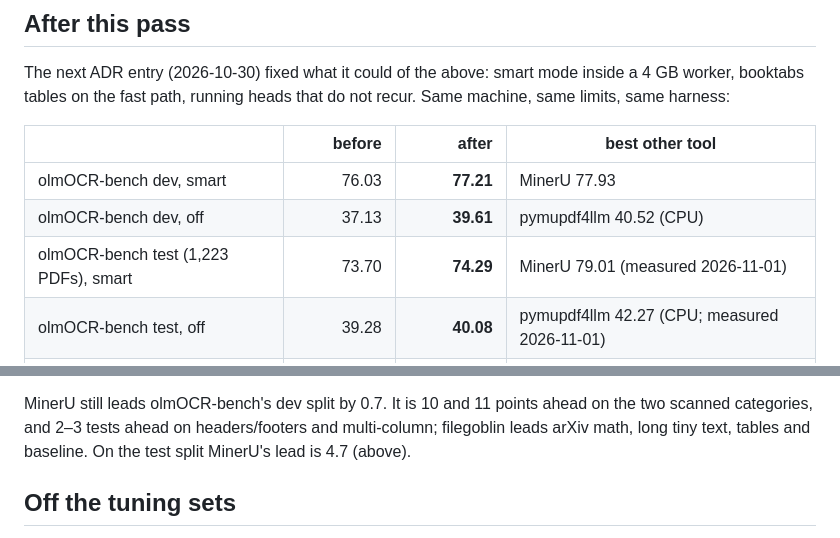
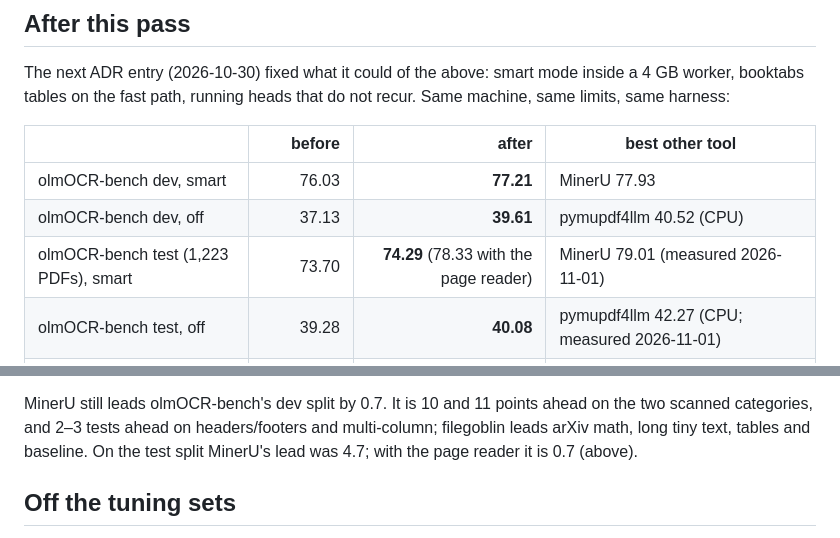
Before and after one commit to funkyfunc/filegoblin, a Markdown page: docs/COMPARISON.md, 2 parts joined by grey strips. Rendered like a GitHub page.

```diff
--- a/docs/COMPARISON.md
+++ b/docs/COMPARISON.md
@@ -322,7 +332,7 @@ not recur. Same machine, same limits, same harness:
 |---|---:|---:|---|
 | olmOCR-bench dev, smart | 76.03 | **77.21** | MinerU 77.93 |
 | olmOCR-bench dev, off | 37.13 | **39.61** | pymupdf4llm 40.52 (CPU) |
-| olmOCR-bench test (1,223 PDFs), smart | 73.70 | **74.29** | MinerU 79.01 (measured 2026-11-01) |
+| olmOCR-bench test (1,223 PDFs), smart | 73.70 | **74.29** (78.33 with the page reader) | MinerU 79.01 (measured 2026-11-01) |
 | olmOCR-bench test, off | 39.28 | **40.08** | pymupdf4llm 42.27 (CPU; measured 2026-11-01) |
 | gauntlet, graded PDF cases, smart | 58.6 (6 failed) | **89.0** (0 failed) | docling 84.7 |
 | gauntlet, graded PDF cases, off | 74.4 | **76.4** | pymupdf4llm 74.9 |
@@ -339,7 +349,7 @@ olmOCR-bench score did not move (dev 77.21, test 74.31).
 MinerU still leads olmOCR-bench's dev split by 0.7. It is 10 and 11 points
 ahead on the two scanned categories, and 2–3 tests ahead on headers/footers
 and multi-column; filegoblin leads arXiv math, long tiny text, tables and
-baseline. On the test split MinerU's lead is 4.7 (above).
+baseline. On the test split MinerU's lead was 4.7; with the page reader it is 0.7 (above).
 
 ## Off the tuning sets
 
```
Also changed, not shown: other parts of docs/COMPARISON.md (+29 -19 lines), README.md (+1 -1 lines).
